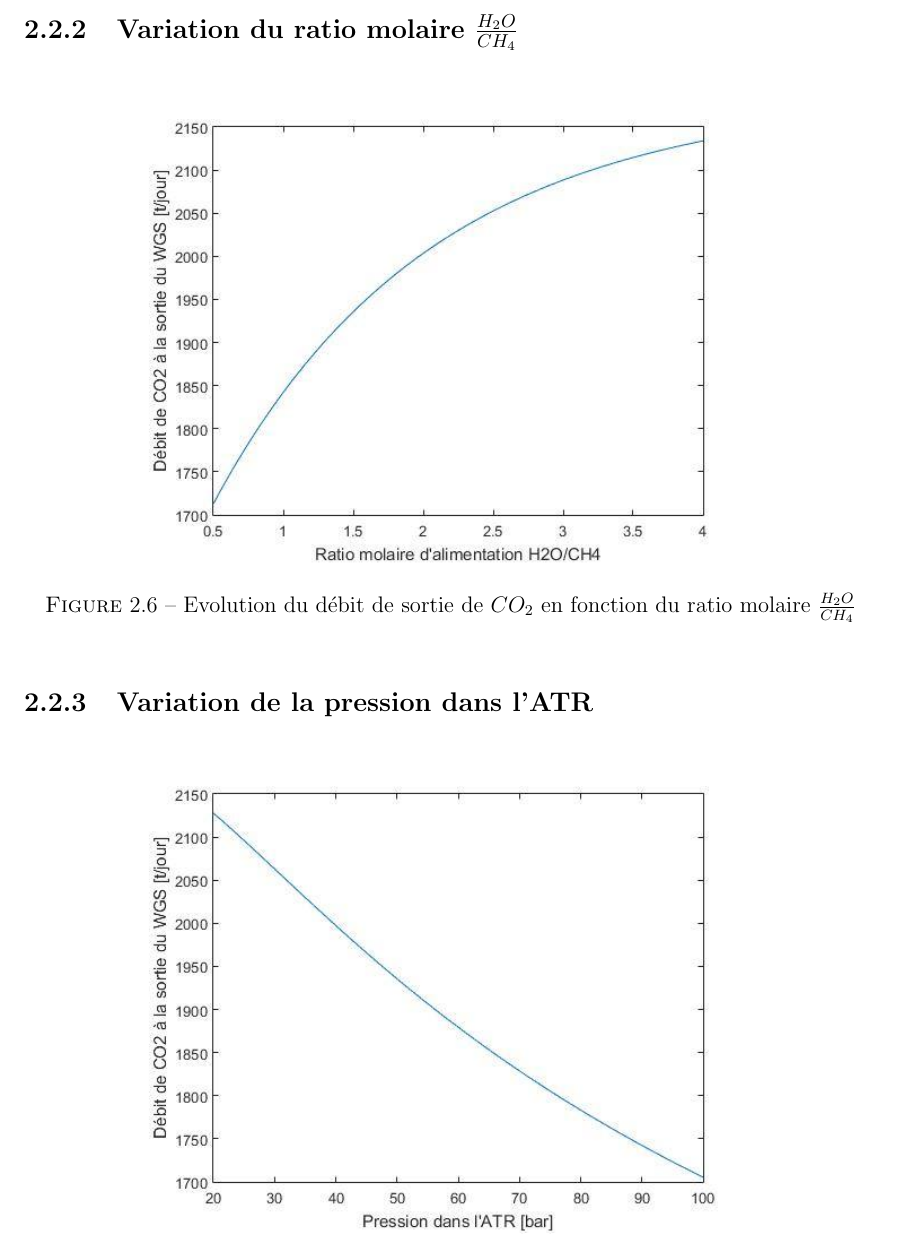
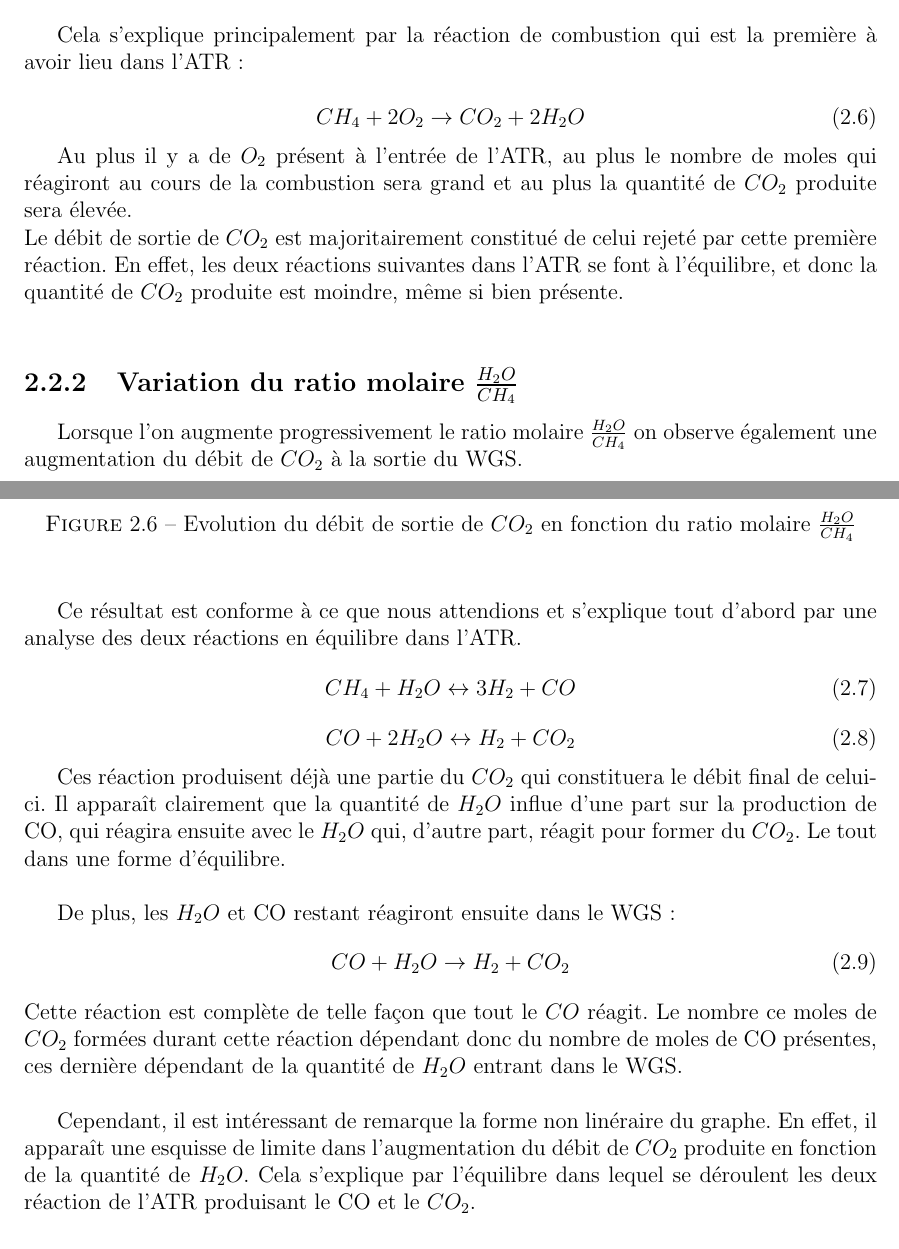
Before and after one commit to mvanoldeneel/RapportFinalProjet, a LaTeX document (rapport_final_projet.tex): part of page 9 of 10 before the commit and two parts of pages 8 and 9 of 15 after it, the two joined at a grey line, cut at the place of the change. The pictures show the PDF file rapport_final_projet.pdf that the author committed with the source.

Commit message:
débit CO2 en fonction des ratios ok

```diff
--- a/rapport_final_projet.tex
+++ b/rapport_final_projet.tex
@@ -148,5 +146,5 @@ Le CO produit dépendant en partie de la quantité d'$H_2O$ entrant dans l'ATR,
 
 
 
-\section{Influence sur le débit de $C0_2$}
+\section{Influence sur le débit de $CO_2$}
 
@@ -161,9 +159,19 @@ Le CO produit dépendant en partie de la quantité d'$H_2O$ entrant dans l'ATR,
 \end{center}
 \end{figure}
 
+Cela s'explique principalement par la réaction de combustion qui est la première à avoir lieu dans l'ATR :
+
+\begin{equation}
+ CH_4 + 2O_2 \rightarrow CO_2 + 2H_2O
+\end{equation}
+
+Au plus il y a de $O_2$ présent à l'entrée de l'ATR, au plus le nombre de moles qui réagiront au cours de la combustion sera grand et au plus la quantité de $CO_2$ produite sera élevée.\\
+Le débit de sortie de $CO_2$ est majoritairement constitué de celui rejeté par cette première réaction. En effet, les deux réactions suivantes dans l'ATR se font à l'équilibre, et donc la quantité de $CO_2$ produite est moindre, même si bien présente.\\
+
 
 \subsection{Variation du ratio molaire $\frac{H_2O}{CH_4}$}
 
+Lorsque l'on augmente progressivement le ratio molaire $\frac{H_2O}{CH_4}$ on observe également une augmentation du débit de $CO_2$ à la sortie du WGS.\\
 
 \begin{figure}[H]
 \begin{center}
@@ -171,6 +179,26 @@ Le CO produit dépendant en partie de la quantité d'$H_2O$ entrant dans l'ATR,
 \caption{Evolution du débit de sortie de $CO_2$ en fonction du ratio molaire $\frac{H_2O}{CH_4}$}
 \end{center}
 \end{figure}
+
+Ce résultat est conforme à ce que nous attendions et s'explique tout d'abord par une analyse des deux réactions en équilibre dans l'ATR.
+ \begin{equation}
+ CH_4 + H_2O \leftrightarrow 3H_2 + CO
+ \end{equation}
+ \begin{equation}
+ CO + 2H_2O \leftrightarrow H_2 + CO_2
+ \end{equation}
+
+Ces réaction produisent déjà une partie du $CO_2$ qui constituera le débit final de celui-ci. Il apparaît clairement que la quantité de $H_2O$ influe d'une part sur la production de CO, qui réagira ensuite avec le $H_2O$ qui, d'autre part, réagit pour former du $CO_2$. Le tout dans une forme d'équilibre.\\
+
+De plus, les $H_2O$ et CO restant réagiront ensuite dans le WGS :
+\begin{equation}
+CO + H_2O \rightarrow H_2 + CO_2
+\end{equation}
+Cette réaction est complète de telle façon que tout le $CO$ réagit. Le nombre ce moles de $CO_2$ formées durant cette réaction dépendant donc du nombre de moles de CO présentes, ces dernière dépendant de la quantité de $H_2O$ entrant dans le WGS.\\
+
+Cependant, il est intéressant de remarque la forme non linéraire du graphe. En effet, il apparaît une esquisse de limite dans l'augmentation du débit de $CO_2$ produite en fonction de la quantité de $H_2O$. Cela s'explique par l'équilibre dans lequel se déroulent les deux réaction de l'ATR produisant le CO et le $CO_2$.
+
+
 
 \subsection{Variation de la pression dans l'ATR}
 
@@ -191,4 +219,47 @@ Le CO produit dépendant en partie de la quantité d'$H_2O$ entrant dans l'ATR,
 \end{figure}
 
 
+\section{Influence sur la température maximale de l'ATR}
+
+\subsection{Variation du ratio molaire $\frac{O_2}{CH_4}$}
+
+
+
+\begin{figure}[H]
+\begin{center}
+\includegraphics[scale=0.6]{Tmax_ratio_O2}
+\caption{Evolution de la température maximale de l'ATR en fonction du ratio molaire $\frac{O_2}{CH_4}$}
+\end{center}
+\end{figure}
+
+
+\subsection{Variation du ratio molaire $\frac{H_2O}{CH_4}$}
+
+
+\begin{figure}[H]
+\begin{center}
+\includegraphics[scale=0.6]{Tmax_ratio_H2O}
+\caption{Evolution de la température maximale de l'ATR en fonction du ratio molaire $\frac{H_2O}{CH_4}$}
+\end{center}
+\end{figure}
+
+\subsection{Variation de la pression dans l'ATR}
+
+\begin{figure}[H]
+\begin{center}
+\includegraphics[scale=0.6]{Tmax_pression_ATR}
+\caption{Evolution de la température maximale de l'ATR en fonction de la pression dans l'ATR}
+\end{center}
+\end{figure}
+
+\subsection{Variation de la température de la zone de reforming de l'ATR}
+
+\begin{figure}[H]
+\begin{center}
+\includegraphics[scale=0.6]{Tmax_Tsortie}
+\caption{Evolution de la température maximale de l'ATR en fonction de la température de sortie de la zone de reforming de l'ATR}
+\end{center}
+\end{figure}
+
+
 \end{document}
```
Also changed, not shown: Tmax_Tsortie.jpg (added), Tmax_pression_ATR.jpg (added), Tmax_ratio_H2O.jpg (added), Tmax_ratio_O2.jpg (added), rapport_final_projet.pdf, rapport_final_projet.tex (8 more changed lines), 4 other files.
